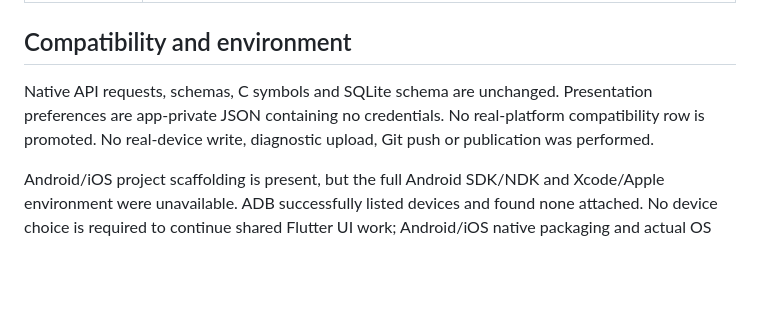
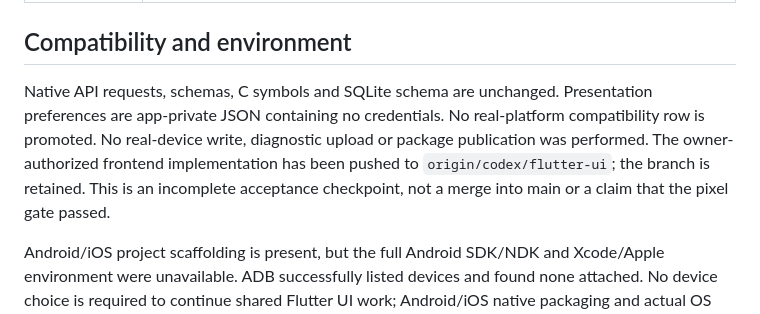
Before and after one commit to arrenxxxxx/homeverb, a Markdown page: apps/mobile/verification.md, the part around the change. Drawn GitHub-style; blank space fills up the shorter version.

Commit message:
docs(mobile): Record frontend branch delivery checkpoint

```diff
--- a/apps/mobile/verification.md
+++ b/apps/mobile/verification.md
@@ -99,6 +99,6 @@ The command verifies the complete 82-file set, writes `output/flutter-verificati
 
 ## Compatibility and environment
 
-Native API requests, schemas, C symbols and SQLite schema are unchanged. Presentation preferences are app-private JSON containing no credentials. No real-platform compatibility row is promoted. No real-device write, diagnostic upload, Git push or publication was performed.
+Native API requests, schemas, C symbols and SQLite schema are unchanged. Presentation preferences are app-private JSON containing no credentials. No real-platform compatibility row is promoted. No real-device write, diagnostic upload or package publication was performed. The owner-authorized frontend implementation has been pushed to `origin/codex/flutter-ui`; the branch is retained. This is an incomplete acceptance checkpoint, not a merge into main or a claim that the pixel gate passed.
 
 Android/iOS project scaffolding is present, but the full Android SDK/NDK and Xcode/Apple environment were unavailable. ADB successfully listed devices and found none attached. No device choice is required to continue shared Flutter UI work; Android/iOS native packaging and actual OS lifecycle acceptance remain separate outstanding checks. Linux GTK/Clang development packages were extracted into a temporary local sysroot for this run; no system package installation was performed. Standard installed Linux dependencies are sufficient for normal development. FVM owns the SDK; no project-local SDK copy is committed.
```
